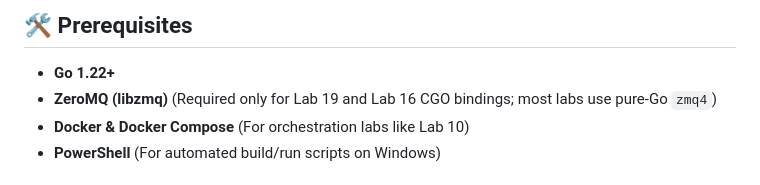
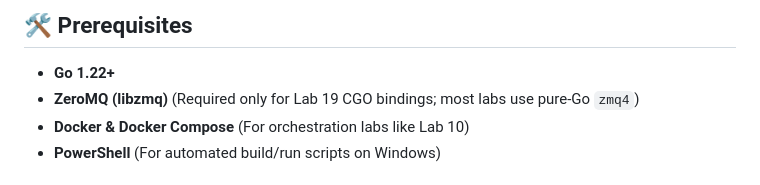
Before and after one commit to Asura-Codes/go-zeromq-labs, a Markdown page: README.md, the part around the change. Drawn GitHub-style.

Commit message:
initial commit

```diff
--- a/README.md
+++ b/README.md
@@ -21,7 +21,7 @@ This repository moves beyond basic "Hello World" examples to tackle real-world s
 ## 🛠️ Prerequisites
 
 *   **Go 1.22+**
-*   **ZeroMQ (libzmq)** (Required only for Lab 19 and Lab 16 CGO bindings; most labs use pure-Go `zmq4`)
+*   **ZeroMQ (libzmq)** (Required only for Lab 19 CGO bindings; most labs use pure-Go `zmq4`)
 *   **Docker & Docker Compose** (For orchestration labs like Lab 10)
 *   **PowerShell** (For automated build/run scripts on Windows)
 
```
